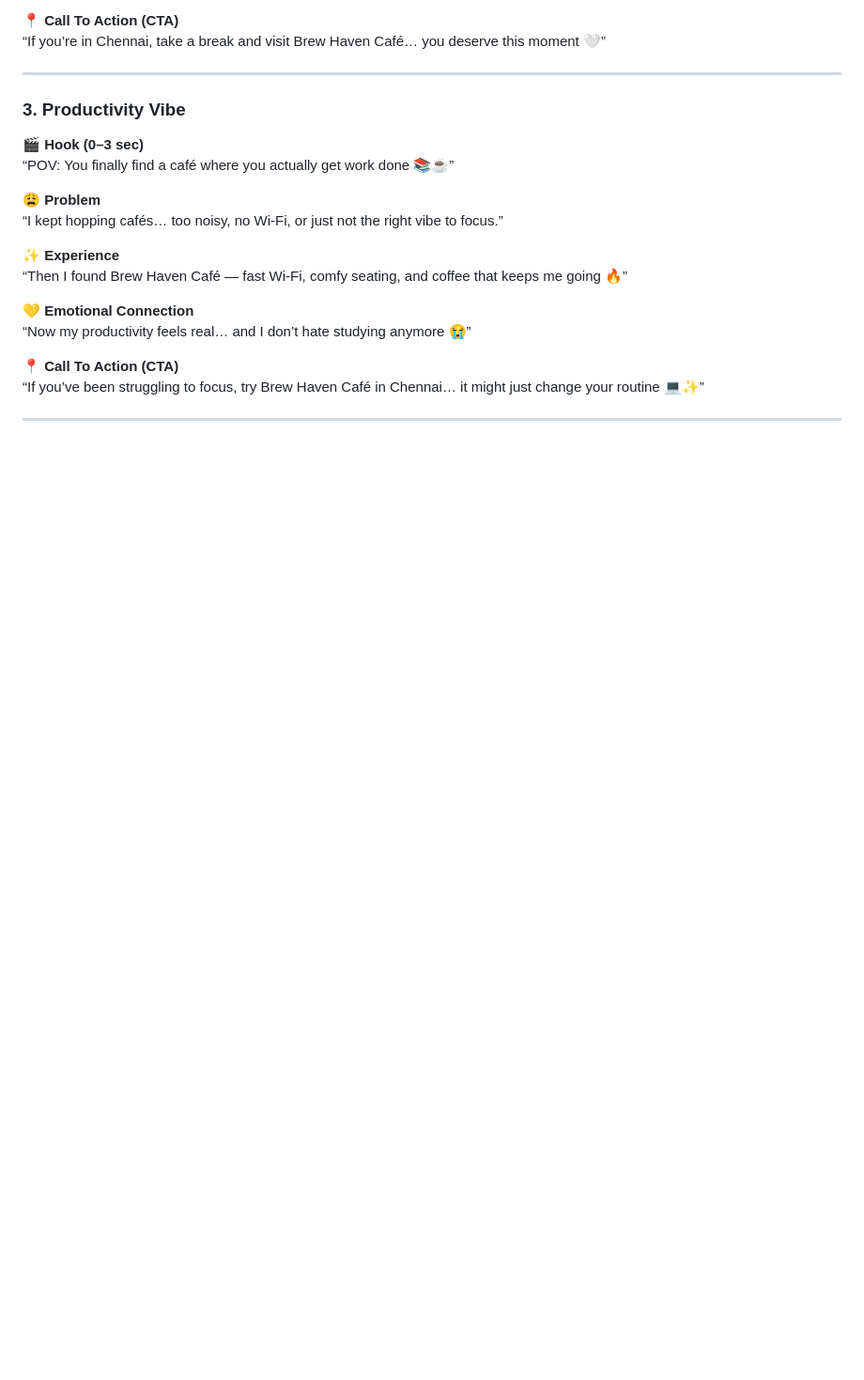
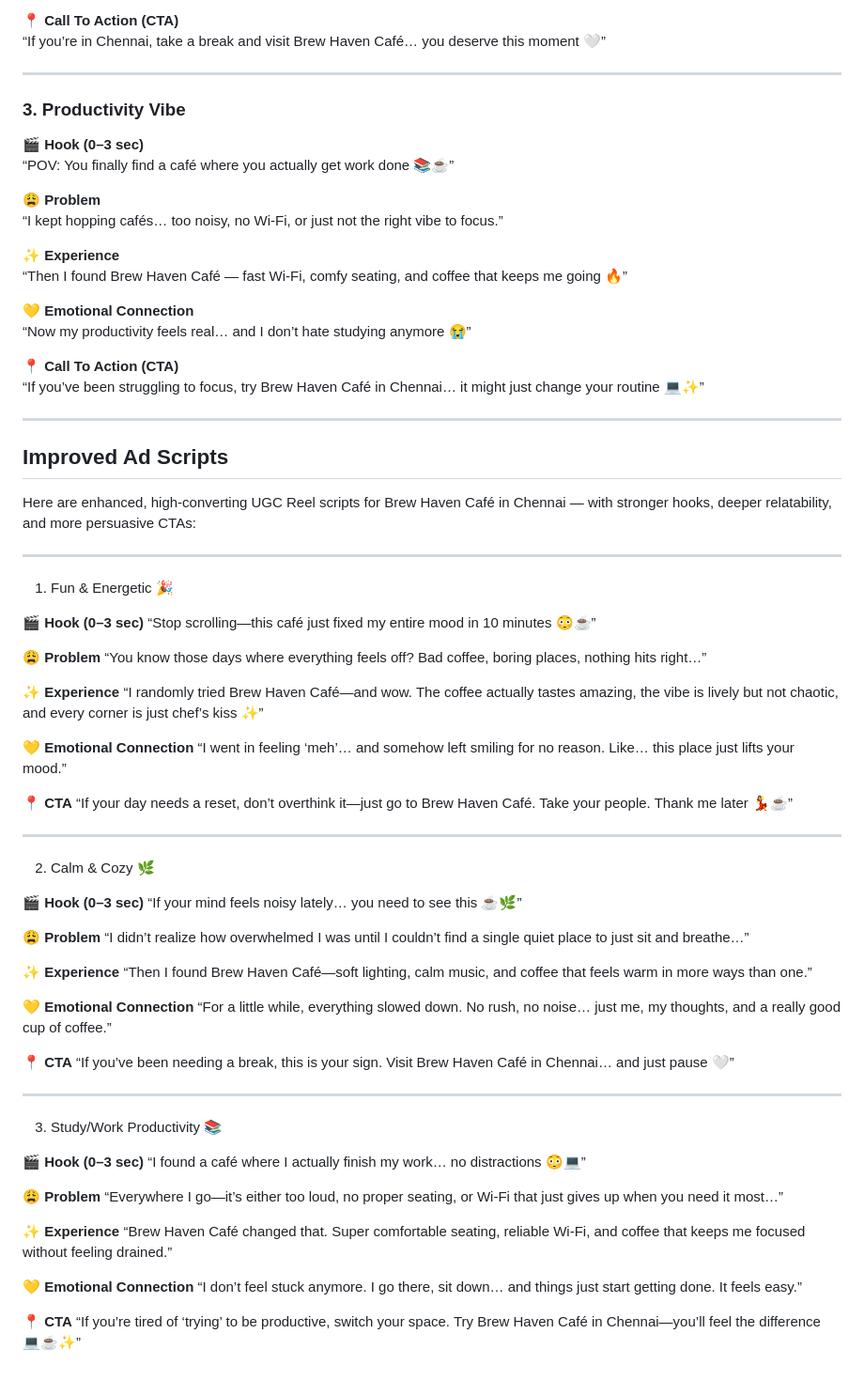
Before and after one commit to swathikumaravel48-tech/FUTURE_PE_02, a Markdown page: outputs.md, the part around the change. Shown at 94% size. Drawn GitHub-style; blank space fills up the shorter version.

```diff
--- a/outputs.md
+++ b/outputs.md
@@ -162,3 +162,67 @@ Trust me… Brew Haven Café hits different ☕✨”
 “If you’ve been struggling to focus, try Brew Haven Café in Chennai… it might just change your routine 💻✨”
 
 ---
+
+## Improved Ad Scripts
+
+Here are enhanced, high-converting UGC Reel scripts for Brew Haven Café in Chennai — with stronger hooks, deeper relatability, and more persuasive CTAs:
+
+
+---
+
+1. Fun & Energetic 🎉
+
+**🎬 Hook (0–3 sec)**
+“Stop scrolling—this café just fixed my entire mood in 10 minutes 😳☕”
+
+**😩 Problem**
+“You know those days where everything feels off? Bad coffee, boring places, nothing hits right…”
+
+**✨ Experience**
+“I randomly tried Brew Haven Café—and wow. The coffee actually tastes amazing, the vibe is lively but not chaotic, and every corner is just chef’s kiss ✨”
+
+**💛 Emotional Connection**
+“I went in feeling ‘meh’… and somehow left smiling for no reason. Like… this place just lifts your mood.”
+
+**📍 CTA**
+“If your day needs a reset, don’t overthink it—just go to Brew Haven Café. Take your people. Thank me later 💃☕”
+
+
+---
+
+2. Calm & Cozy 🌿
+
+**🎬 Hook (0–3 sec)**
+“If your mind feels noisy lately… you need to see this ☕🌿”
+
+**😩 Problem**
+“I didn’t realize how overwhelmed I was until I couldn’t find a single quiet place to just sit and breathe…”
+
+**✨ Experience**
+“Then I found Brew Haven Café—soft lighting, calm music, and coffee that feels warm in more ways than one.”
+
+**💛 Emotional Connection**
+“For a little while, everything slowed down. No rush, no noise… just me, my thoughts, and a really good cup of coffee.”
+
+**📍 CTA**
+“If you’ve been needing a break, this is your sign. Visit Brew Haven Café in Chennai… and just pause 🤍”
+
+
+---
+
+3. Study/Work Productivity 📚
+
+**🎬 Hook (0–3 sec)**
+“I found a café where I actually finish my work… no distractions 😳💻”
+
+**😩 Problem**
+“Everywhere I go—it’s either too loud, no proper seating, or Wi-Fi that just gives up when you need it most…”
+
+**✨ Experience**
+“Brew Haven Café changed that. Super comfortable seating, reliable Wi-Fi, and coffee that keeps me focused without feeling drained.”
+
+**💛 Emotional Connection**
+“I don’t feel stuck anymore. I go there, sit down… and things just start getting done. It feels easy.”
+
+**📍 CTA**
+“If you’re tired of ‘trying’ to be productive, switch your space. Try Brew Haven Café in Chennai—you’ll feel the difference 💻☕✨”
```
